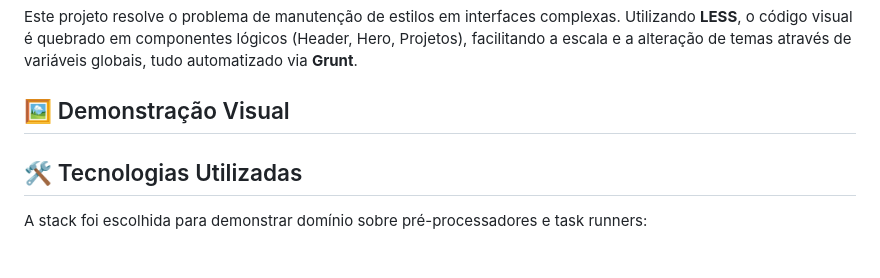
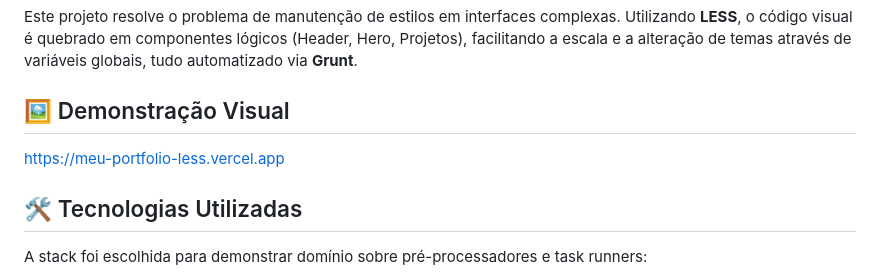
Before and after one commit to DouglassenG/_meu_portfolio_less, a Markdown page: README.md, the part around the change. Drawn GitHub-style.

```diff
--- a/README.md
+++ b/README.md
@@ -15,7 +15,7 @@ Este projeto resolve o problema de manutenção de estilos em interfaces complex
 
 ## 🖼️ Demonstração Visual
 
-
+https://meu-portfolio-less.vercel.app
 
 ## 🛠️ Tecnologias Utilizadas
 
```
